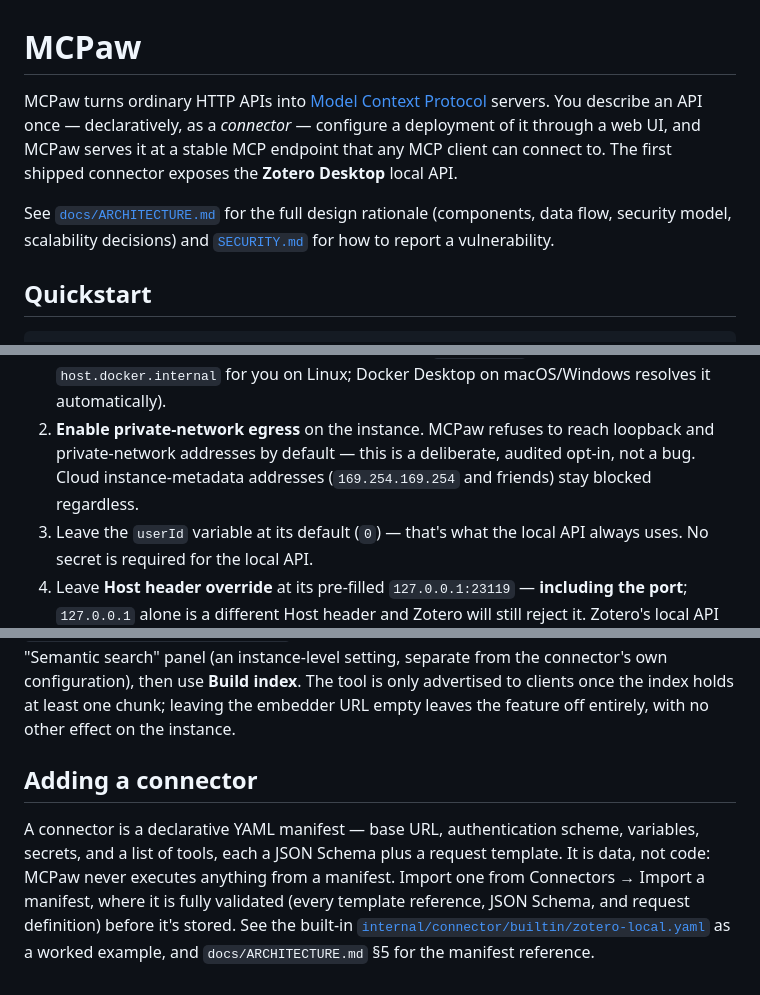
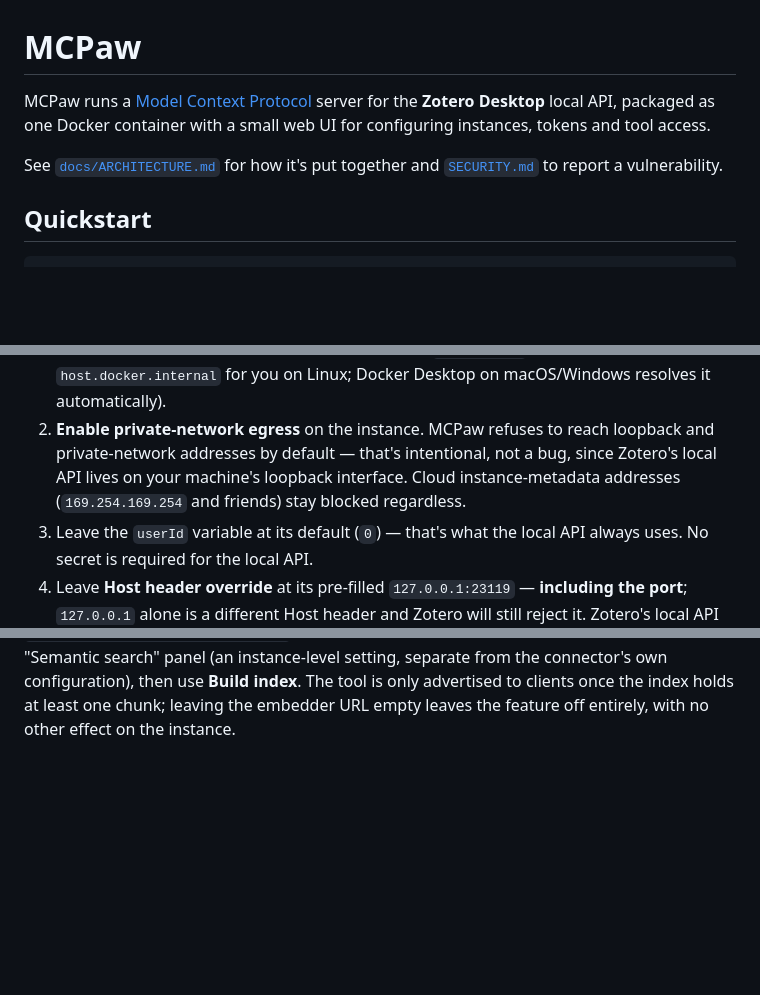
Before and after one commit to 00101010xyz/MCPaw, a Markdown page: README.md, 3 parts joined by grey strips. Drawn GitHub-style; blank space fills up the shorter version.

Commit message:
Tone down the README's framing
Describe MCPaw as what it runs today — a Zotero MCP server in a
container — rather than pitching it as a general "any API becomes an MCP
server" platform. Dropped the "Adding a connector" section, which read as
an open invitation to extend the system; that reference material still
lives in docs/ARCHITECTURE.md §5 for anyone who needs it. Softened
"deliberate, audited opt-in" to a plain explanation of why private-network
egress needs enabling.

```diff
--- a/README.md
+++ b/README.md
@@ -1,14 +1,11 @@
 # MCPaw
 
-MCPaw turns ordinary HTTP APIs into [Model Context Protocol](https://modelcontextprotocol.io)
-servers. You describe an API once — declaratively, as a *connector* — configure a
-deployment of it through a web UI, and MCPaw serves it at a stable MCP endpoint that any
-MCP client can connect to. The first shipped connector exposes the **Zotero Desktop**
-local API.
+MCPaw runs a [Model Context Protocol](https://modelcontextprotocol.io) server for the
+**Zotero Desktop** local API, packaged as one Docker container with a small web UI for
+configuring instances, tokens and tool access.
 
-See [`docs/ARCHITECTURE.md`](docs/ARCHITECTURE.md) for the full design rationale
-(components, data flow, security model, scalability decisions) and
-[`SECURITY.md`](SECURITY.md) for how to report a vulnerability.
+See [`docs/ARCHITECTURE.md`](docs/ARCHITECTURE.md) for how it's put together and
+[`SECURITY.md`](SECURITY.md) to report a vulnerability.
 
 ## Quickstart
 
@@ -36,9 +33,9 @@ Once signed in:
    `host.docker.internal` for you on Linux; Docker Desktop on macOS/Windows resolves it
    automatically).
 2. **Enable private-network egress** on the instance. MCPaw refuses to reach loopback and
-   private-network addresses by default — this is a deliberate, audited opt-in, not a bug.
-   Cloud instance-metadata addresses (`169.254.169.254` and friends) stay blocked
-   regardless.
+   private-network addresses by default — that's intentional, not a bug, since Zotero's
+   local API lives on your machine's loopback interface. Cloud instance-metadata addresses
+   (`169.254.169.254` and friends) stay blocked regardless.
 3. Leave the `userId` variable at its default (`0`) — that's what the local API always
    uses. No secret is required for the local API.
 4. Leave **Host header override** at its pre-filled `127.0.0.1:23119` — **including the
@@ -130,13 +127,3 @@ instance-level setting, separate from the connector's own configuration),
 then use **Build index**. The tool is only advertised to clients once the
 index holds at least one chunk; leaving the embedder URL empty leaves the
 feature off entirely, with no other effect on the instance.
-
-## Adding a connector
-
-A connector is a declarative YAML manifest — base URL, authentication scheme, variables,
-secrets, and a list of tools, each a JSON Schema plus a request template. It is data, not
-code: MCPaw never executes anything from a manifest. Import one from Connectors → Import a
-manifest, where it is fully validated (every template reference, JSON Schema, and request
-definition) before it's stored. See the built-in
-[`internal/connector/builtin/zotero-local.yaml`](internal/connector/builtin/zotero-local.yaml)
-as a worked example, and `docs/ARCHITECTURE.md` §5 for the manifest reference.
```
